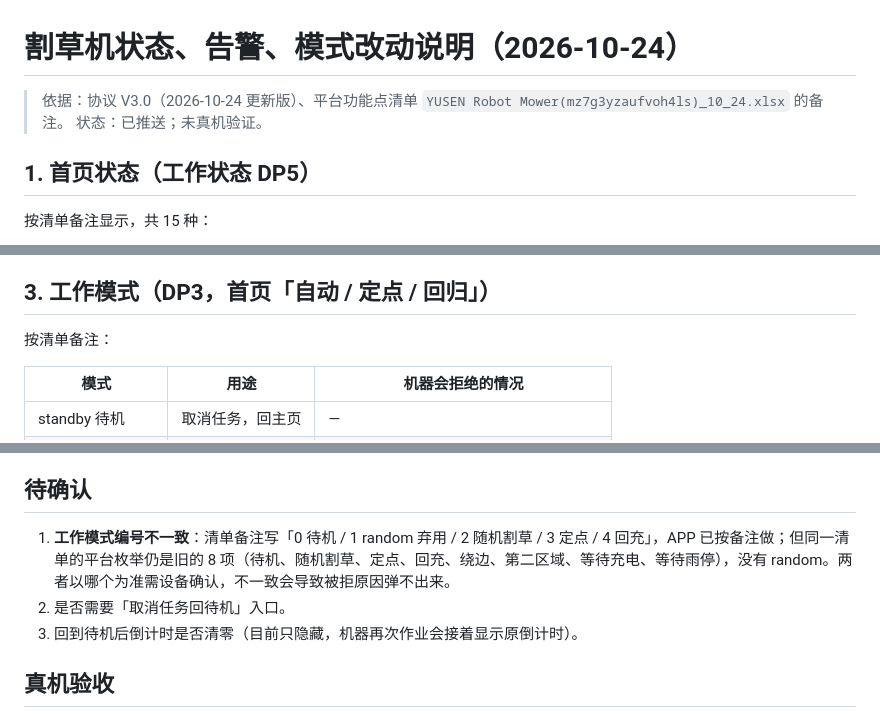
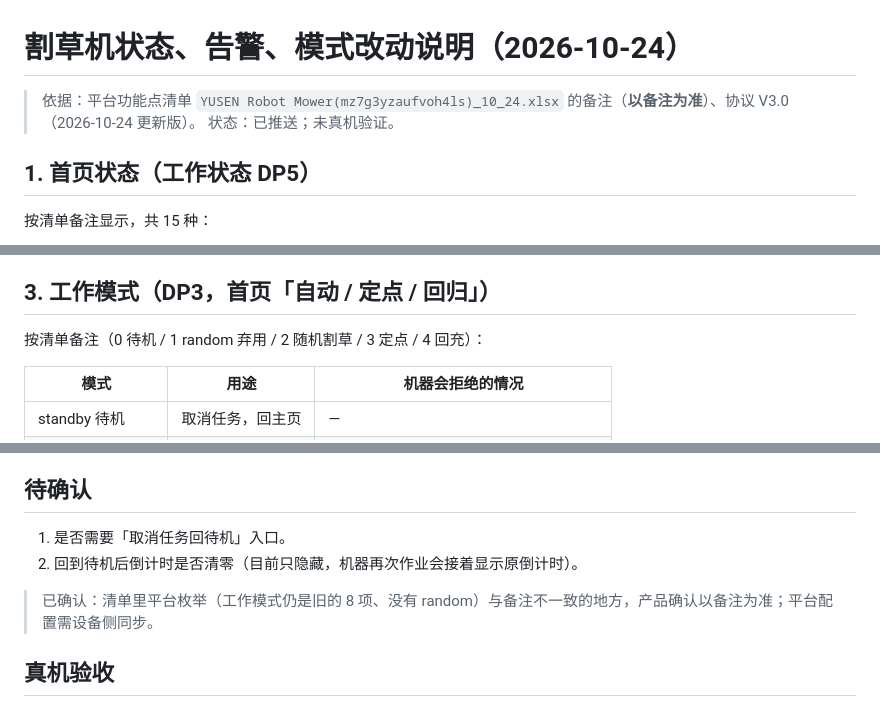
Before and after one commit to duuu233/flowerpot, a Markdown page: docs/reports/2026-10-24-割草机DP5新增状态与脱困提示改动说明.md, 3 parts joined by grey strips. Rendered like a GitHub page.

```diff
--- a/docs/reports/2026-10-24-割草机DP5新增状态与脱困提示改动说明.md
+++ b/docs/reports/2026-10-24-割草机DP5新增状态与脱困提示改动说明.md
@@ -1,6 +1,6 @@
 # 割草机状态、告警、模式改动说明（2026-10-24）
 
-> 依据：协议 V3.0（2026-10-24 更新版）、平台功能点清单 `YUSEN Robot Mower(mz7g3yzaufvoh4ls)_10_24.xlsx` 的备注。
+> 依据：平台功能点清单 `YUSEN Robot Mower(mz7g3yzaufvoh4ls)_10_24.xlsx` 的备注（**以备注为准**）、协议 V3.0（2026-10-24 更新版）。
 > 状态：已推送；未真机验证。
 
 ## 1. 首页状态（工作状态 DP5）
@@ -52,7 +52,7 @@
 
 ## 3. 工作模式（DP3，首页「自动 / 定点 / 回归」）
 
-按清单备注：
+按清单备注（0 待机 / 1 random 弃用 / 2 随机割草 / 3 定点 / 4 回充）：
 
 | 模式 | 用途 | 机器会拒绝的情况 |
 | --- | --- | --- |
@@ -75,9 +75,10 @@
 
 ## 待确认
 
-1. **工作模式编号不一致**：清单备注写「0 待机 / 1 random 弃用 / 2 随机割草 / 3 定点 / 4 回充」，APP 已按备注做；但同一清单的平台枚举仍是旧的 8 项（待机、随机割草、定点、回充、绕边、第二区域、等待充电、等待雨停），没有 random。两者以哪个为准需设备确认，不一致会导致被拒原因弹不出来。
-2. 是否需要「取消任务回待机」入口。
-3. 回到待机后倒计时是否清零（目前只隐藏，机器再次作业会接着显示原倒计时）。
+1. 是否需要「取消任务回待机」入口。
+2. 回到待机后倒计时是否清零（目前只隐藏，机器再次作业会接着显示原倒计时）。
+
+> 已确认：清单里平台枚举（工作模式仍是旧的 8 项、没有 random）与备注不一致的地方，产品确认以备注为准；平台配置需设备侧同步。
 
 ## 真机验收
 
```
Also changed, not shown: docs/README.md (+2 -2 lines).
